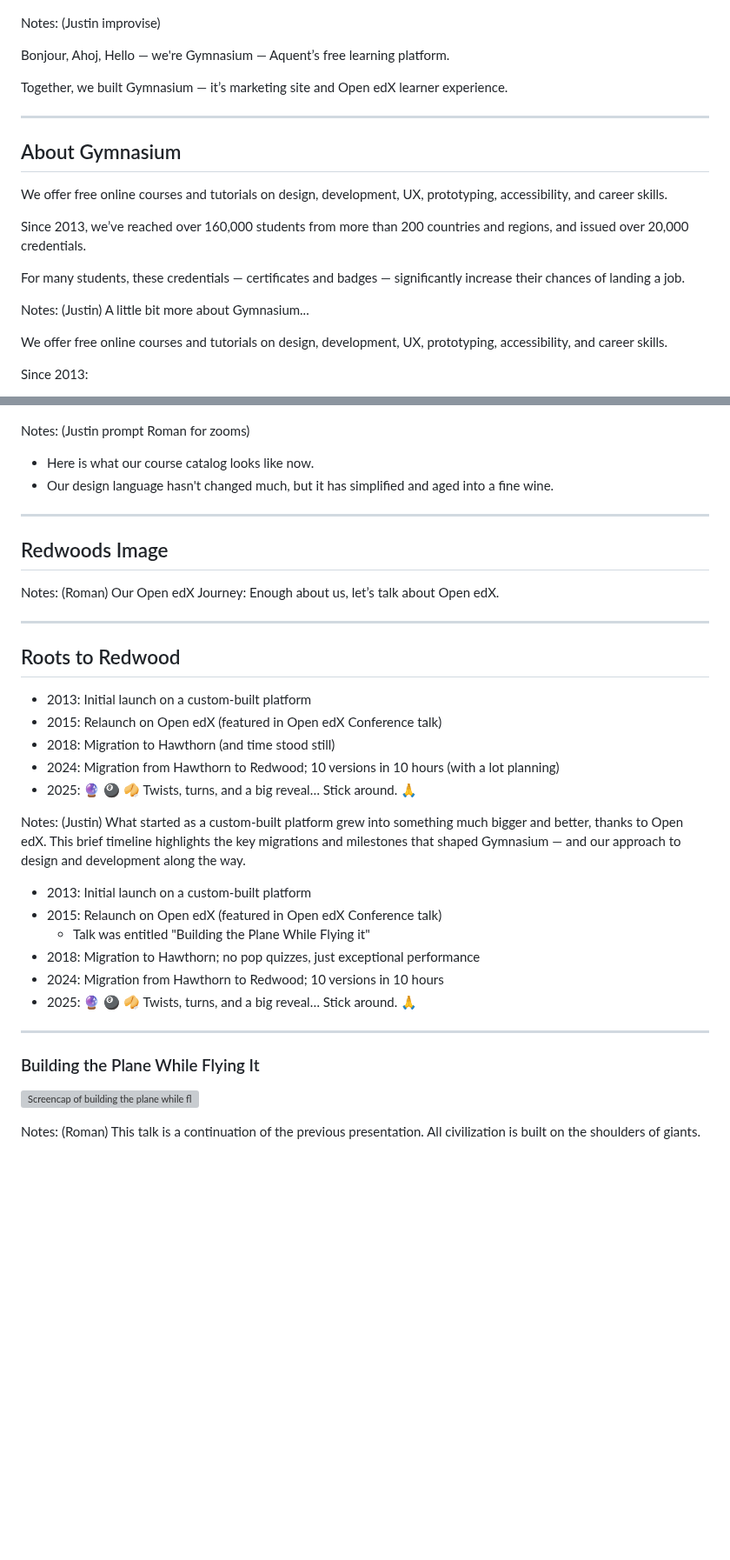
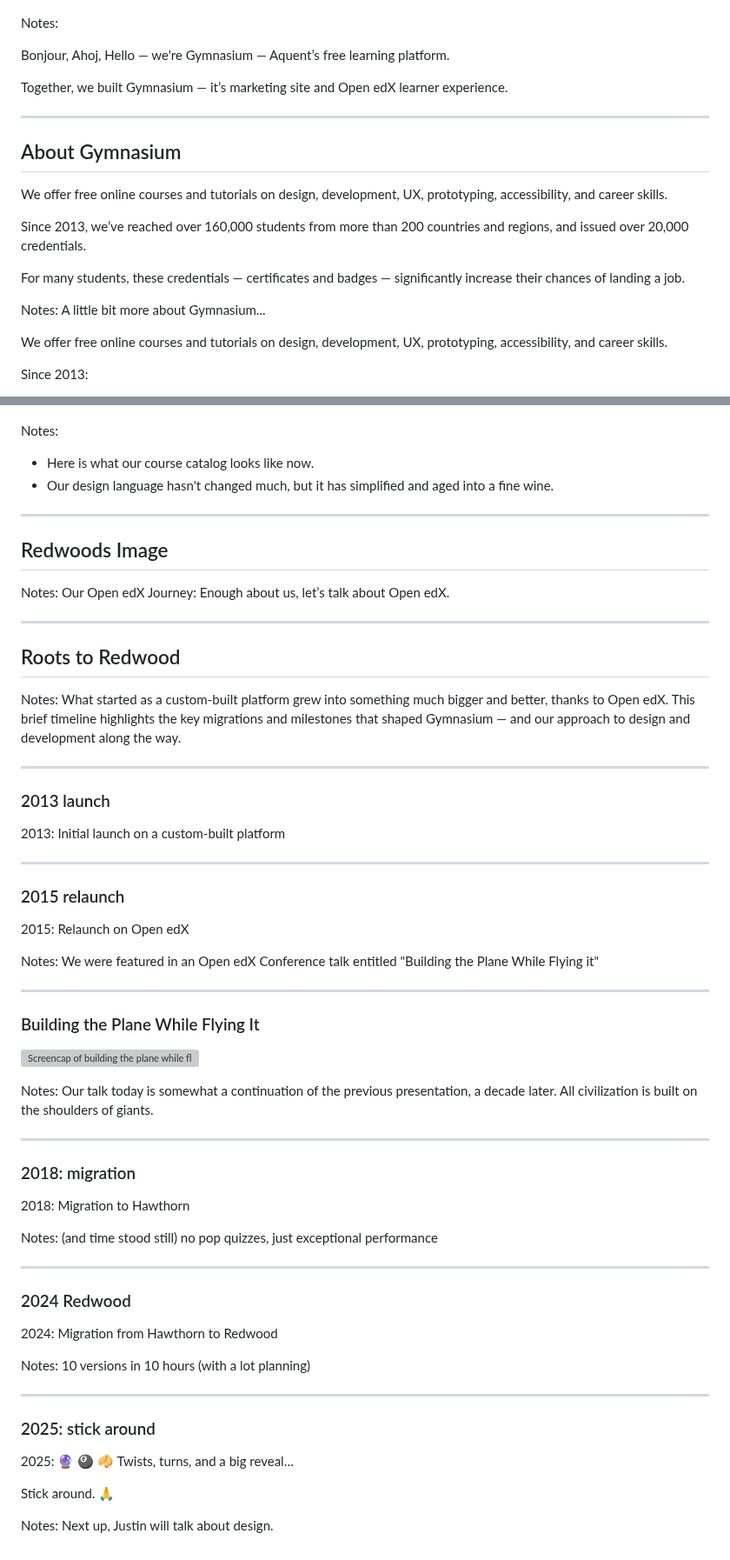
Before and after one commit to thegymnasium/seemingly-seamless, a Markdown page: slides-intro.md, 2 parts joined by grey strips. Shown at 87% size. Drawn GitHub-style; blank space fills up the shorter version; grey boxes are pictures that could not be loaded.

Commit message:
update slides

```diff
--- a/slides-intro.md
+++ b/slides-intro.md
@@ -66,12 +59,11 @@ Notes: (Roman improvise)
 
 ![Gymnasium homepage, June 2025.](img/gym-homepage-06-2025-1920w.png)
 
-Notes: (Justin improvise)
+Notes:
 
 Bonjour, Ahoj, Hello — we're Gymnasium — Aquent’s free learning platform.
 
 Together, we built Gymnasium — it’s marketing site and Open edX learner experience.
-
 
 ---
 
@@ -83,7 +75,7 @@ Since 2013, we’ve reached over 160,000 students from more than 200 countries a
 
 For many students, these credentials — certificates and badges — significantly increase their chances of landing a job.<!-- .element: class="fragment" data-fragment-index="2" -->
 
-Notes: (Justin)
+Notes:
 A little bit more about Gymnasium...
 
 We offer free online courses and tutorials on design, development, UX, prototyping, accessibility, and career skills.
@@ -153,7 +142,7 @@ Since 2015, Gymnasium’s course catalog has expanded, not just in quantity, but
 
 ![Gymnasium catalog, June 2025.](img/gym-courses-detail-2025-1920w.png)
 
-Notes: (Justin prompt Roman for zooms)
+Notes:
 - Here is what our course catalog looks like now.
 - Our design language hasn't changed much, but it has simplified and aged into a fine wine.
 
@@ -163,32 +152,31 @@ Notes: (Justin prompt Roman for zooms)
 
 <!-- .slide: data-background="black" data-background-image="https://www.publicdomainpictures.net/pictures/80000/velka/giant-redwood-trees-in-california-1392245948kXD.jpg" class="has-dark-background" -->
 
-Notes: (Roman)
+Notes:
 Our Open edX Journey: Enough about us, let’s talk about Open edX.
 
 ---
 
 ## Roots to Redwood
 
-- 2013: Initial launch on a custom-built platform
-- 2015: Relaunch on Open edX (featured in Open edX Conference talk) <!-- .element: class="fragment" data-fragment-index="2" -->
-- 2018: Migration to Hawthorn (and time stood still)<!-- .element: class="fragment" data-fragment-index="3" -->
-- 2024: Migration from Hawthorn to Redwood; 10 versions in 10 hours (with a lot planning) <!-- .element: class="fragment" data-fragment-index="4" -->
-- 2025: 🔮 🎱 🥠 Twists, turns, and a big reveal… Stick around. 🙏 <!-- .element: class="fragment" data-fragment-index="5" -->
-
-Notes: (Justin)
+Notes:
 What started as a custom-built platform grew into something much bigger and better, thanks to Open edX. This brief timeline highlights the key migrations and milestones that shaped Gymnasium — and our approach to design and development along the way.
 
-- 2013: Initial launch on a custom-built platform
-- 2015: Relaunch on Open edX (featured in Open edX Conference talk)
-    - Talk was entitled "Building the Plane While Flying it"
-- 2018: Migration to Hawthorn; no pop quizzes, just exceptional performance
-- 2024: Migration from Hawthorn to Redwood; 10 versions in 10 hours
-- 2025: 🔮 🎱 🥠 Twists, turns, and a big reveal… Stick around. 🙏
+---
 
+### 2013 launch<!-- .element: class="hide" -->
 
+2013: Initial launch on a custom-built platform
 
-------
+---
+
+### 2015 relaunch <!-- .element: class="hide" -->
+
+2015: Relaunch on Open edX
+
+Notes: We were featured in an Open edX Conference talk entitled "Building the Plane While Flying it"
+
+---
 
 ### Building the Plane While Flying It
 
@@ -196,4 +184,32 @@ What started as a custom-built platform grew into something much bigger and bett
 
 <!-- <iframe width="560" height="315" src="https://www.youtube.com/embed/5DiJ_2Bz2hM?si=7oauqxnLKzUk8317" title="YouTube video player" frameborder="0" allow="accelerometer; autoplay; clipboard-write; encrypted-media; gyroscope; picture-in-picture; web-share" referrerpolicy="strict-origin-when-cross-origin" allowfullscreen></iframe> -->
 
-Notes: (Roman) This talk is a continuation of the previous presentation. All civilization is built on the shoulders of giants.
+Notes: Our talk today is somewhat a continuation of the previous presentation, a decade later. All civilization is built on the shoulders of giants.
+
+---
+
+### 2018: migration <!-- .element: class="hide" -->
+
+2018: Migration to Hawthorn
+
+Notes: (and time stood still)
+no pop quizzes, just exceptional performance
+
+---
+
+### 2024 Redwood <!-- .element: class="hide" -->
+
+2024: Migration from Hawthorn to Redwood
+
+Notes:
+10 versions in 10 hours (with a lot planning)
+
+---
+
+### 2025: stick around <!-- .element: class="hide" -->
+
+2025: 🔮 🎱 🥠 Twists, turns, and a big reveal…
+
+Stick around. 🙏
+
+Notes: Next up, Justin will talk about design.
```
Also changed, not shown: other parts of slides-intro.md (+12 -22 lines), slides-pt-3.md (+4 -5 lines).
